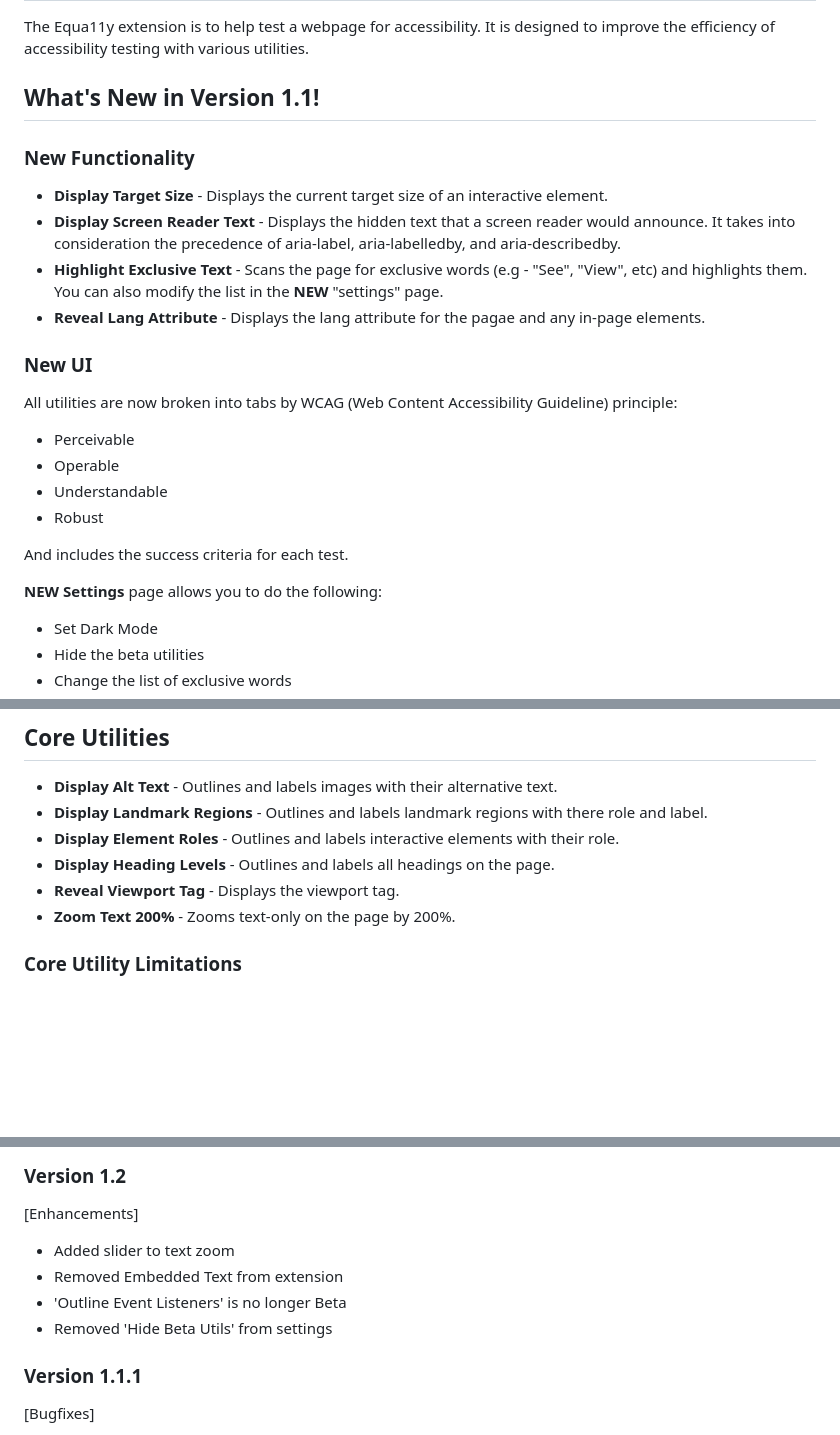
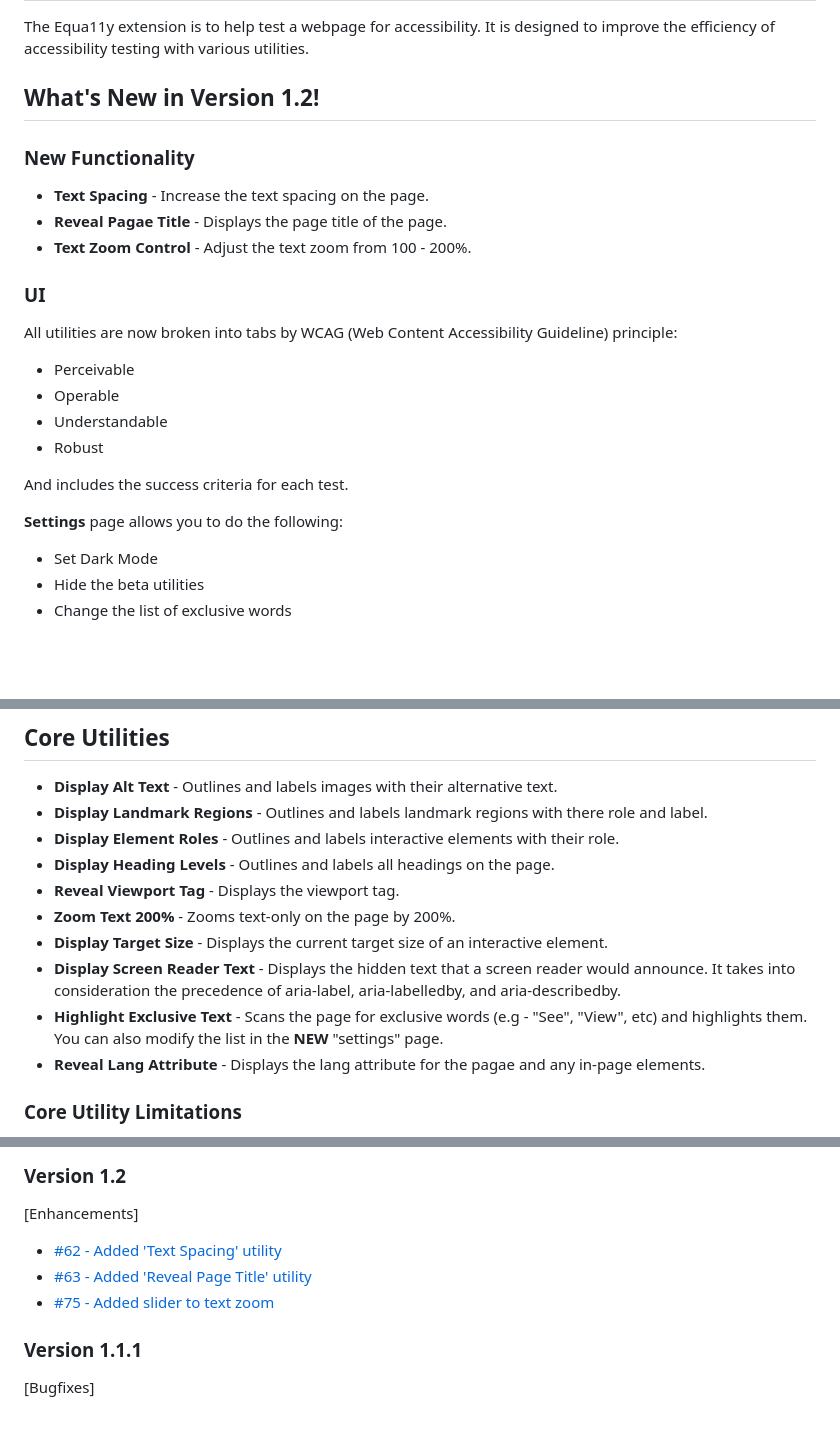
Before and after one commit to ntibbles/equa11y, a Markdown page: README.md, 3 parts joined by grey strips. Rendered like a GitHub page; blank space fills up the shorter version.

Commit message:
Updated for v1.2

```diff
--- a/README.md
+++ b/README.md
@@ -1,14 +1,13 @@
 # Equa11y: Accessibility Testing Utilities
 The Equa11y extension is to help test a webpage for accessibility. It is designed to improve the efficiency of accessibility testing with various utilities.
 
-## What's New in Version 1.1!
+## What's New in Version 1.2!
 ### New Functionality
-- **Display Target Size** - Displays the current target size of an interactive element.
-- **Display Screen Reader Text** - Displays the hidden text that a screen reader would announce. It takes into consideration the precedence of aria-label, aria-labelledby, and aria-describedby.
-- **Highlight Exclusive Text** - Scans the page for exclusive words (e.g - "See", "View", etc) and highlights them. You can also modify the list in the **NEW** "settings" page.
-- **Reveal Lang Attribute** - Displays the lang attribute for the pagae and any in-page elements.
+- **Text Spacing** - Increase the text spacing on the page.
+- **Reveal Pagae Title** - Displays the page title of the page.
+- **Text Zoom Control** - Adjust the text zoom from 100 - 200%.
 
-### New UI
+### UI
 All utilities are now broken into tabs by WCAG (Web Content Accessibility Guideline) principle:
 - Perceivable
 - Operable
@@ -17,7 +16,7 @@ All utilities are now broken into tabs by WCAG (Web Content Accessibility Guidel
 
 And includes the success criteria for each test.
 
-**NEW Settings** page allows you to do the following:
+**Settings** page allows you to do the following:
 - Set Dark Mode
 - Hide the beta utilities
 - Change the list of exclusive words
@@ -30,6 +29,10 @@ And includes the success criteria for each test.
 - **Display Heading Levels** - Outlines and labels all headings on the page.
 - **Reveal Viewport Tag** - Displays the viewport tag.
 - **Zoom Text 200%** - Zooms text-only on the page by 200%.
+- **Display Target Size** - Displays the current target size of an interactive element.
+- **Display Screen Reader Text** - Displays the hidden text that a screen reader would announce. It takes into consideration the precedence of aria-label, aria-labelledby, and aria-describedby.
+- **Highlight Exclusive Text** - Scans the page for exclusive words (e.g - "See", "View", etc) and highlights them. You can also modify the list in the **NEW** "settings" page.
+- **Reveal Lang Attribute** - Displays the lang attribute for the pagae and any in-page elements.
 
 ### Core Utility Limitations
 - **Zoom Text 200%** detects and inserts a new stylesheet that doubles the current font size. If the page contains elements with styles including !important, the text will not zoom.
@@ -61,11 +64,9 @@ Voila!
 
 ### Version 1.2
 [Enhancements]
-
-- Added slider to text zoom
-- Removed Embedded Text from extension
-- 'Outline Event Listeners' is no longer Beta
-- Removed 'Hide Beta Utils' from settings
+- [#62 - Added 'Text Spacing' utility](https://github.com/ntibbles/equa11y/issues/62)
+- [#63 - Added 'Reveal Page Title' utility](https://github.com/ntibbles/equa11y/issues/63)
+- [#75 - Added slider to text zoom](https://github.com/ntibbles/equa11y/issues/75)
 
 ### Version 1.1.1
 [Bugfixes]
```
